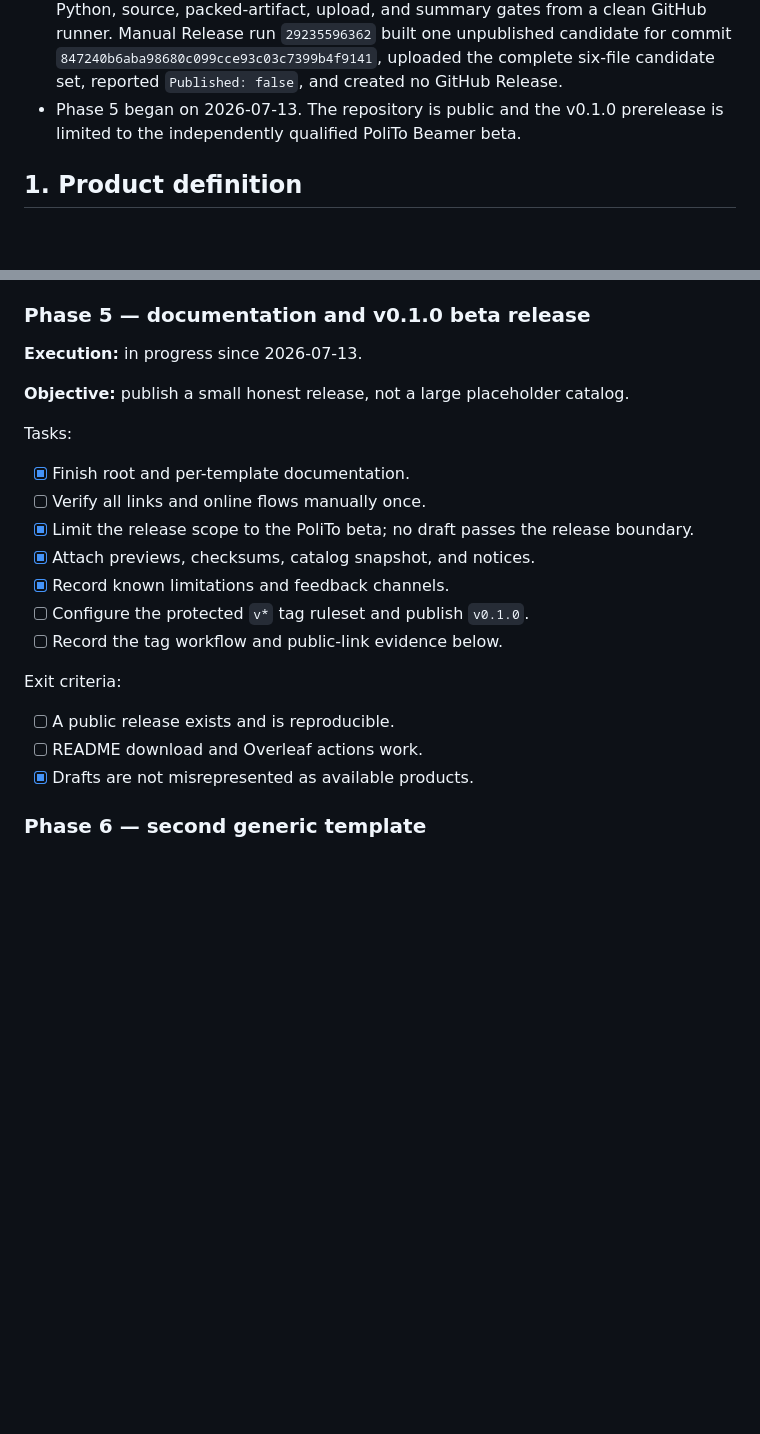
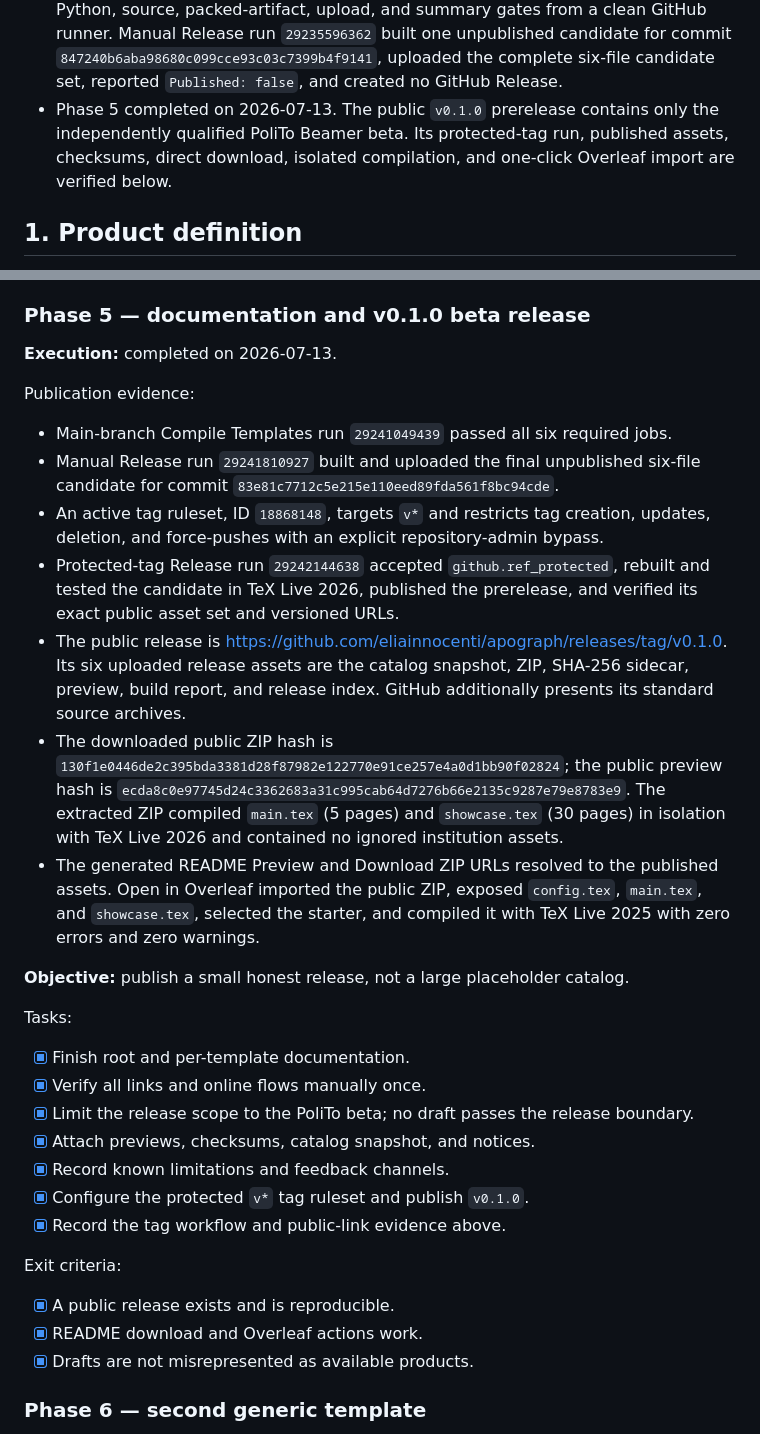
Before and after one commit to eliainnocenti/apograph, a Markdown page: docs/IMPLEMENTATION_PLAN.md, 2 parts joined by grey strips. Rendered like a GitHub page; blank space fills up the shorter version.

Commit message:
docs: record v0.1.0 release evidence

```diff
--- a/docs/IMPLEMENTATION_PLAN.md
+++ b/docs/IMPLEMENTATION_PLAN.md
@@ -20,8 +20,10 @@ Execution progress:
   runner. Manual Release run `29235596362` built one unpublished candidate for
   commit `847240b6aba98680c099cce93c03c7399b4f9141`, uploaded the complete six-file
   candidate set, reported `Published: false`, and created no GitHub Release.
-- Phase 5 began on 2026-07-13. The repository is public and the v0.1.0
-  prerelease is limited to the independently qualified PoliTo Beamer beta.
+- Phase 5 completed on 2026-07-13. The public `v0.1.0` prerelease contains only
+  the independently qualified PoliTo Beamer beta. Its protected-tag run,
+  published assets, checksums, direct download, isolated compilation, and
+  one-click Overleaf import are verified below.
 
 ## 1. Product definition
 
@@ -911,25 +913,52 @@ Exit criteria:
 
 ### Phase 5 — documentation and v0.1.0 beta release
 
-**Execution:** in progress since 2026-07-13.
+**Execution:** completed on 2026-07-13.
+
+Publication evidence:
+
+- Main-branch Compile Templates run `29241049439` passed all six required jobs.
+- Manual Release run `29241810927` built and uploaded the final unpublished
+  six-file candidate for commit
+  `83e81c7712c5e215e110eed89fda561f8bc94cde`.
+- An active tag ruleset, ID `18868148`, targets `v*` and restricts tag creation,
+  updates, deletion, and force-pushes with an explicit repository-admin bypass.
+- Protected-tag Release run `29242144638` accepted `github.ref_protected`,
+  rebuilt and tested the candidate in TeX Live 2026, published the prerelease,
+  and verified its exact public asset set and versioned URLs.
+- The public release is
+  <https://github.com/eliainnocenti/apograph/releases/tag/v0.1.0>. Its six
+  uploaded release assets are the catalog snapshot, ZIP, SHA-256 sidecar,
+  preview, build report, and release index. GitHub additionally presents its
+  standard source archives.
+- The downloaded public ZIP hash is
+  `130f1e0446de2c395bda3381d28f87982e122770e91ce257e4a0d1bb90f02824`;
+  the public preview hash is
+  `ecda8c0e97745d24c3362683a31c995cab64d7276b66e2135c9287e79e8783e9`.
+  The extracted ZIP compiled `main.tex` (5 pages) and `showcase.tex` (30 pages)
+  in isolation with TeX Live 2026 and contained no ignored institution assets.
+- The generated README Preview and Download ZIP URLs resolved to the published
+  assets. Open in Overleaf imported the public ZIP, exposed `config.tex`,
+  `main.tex`, and `showcase.tex`, selected the starter, and compiled it with
+  TeX Live 2025 with zero errors and zero warnings.
 
 **Objective:** publish a small honest release, not a large placeholder catalog.
 
 Tasks:
 
 - [x] Finish root and per-template documentation.
-- [ ] Verify all links and online flows manually once.
+- [x] Verify all links and online flows manually once.
 - [x] Limit the release scope to the PoliTo beta; no draft passes the release
   boundary.
 - [x] Attach previews, checksums, catalog snapshot, and notices.
 - [x] Record known limitations and feedback channels.
-- [ ] Configure the protected `v*` tag ruleset and publish `v0.1.0`.
-- [ ] Record the tag workflow and public-link evidence below.
+- [x] Configure the protected `v*` tag ruleset and publish `v0.1.0`.
+- [x] Record the tag workflow and public-link evidence above.
 
 Exit criteria:
 
-- [ ] A public release exists and is reproducible.
-- [ ] README download and Overleaf actions work.
+- [x] A public release exists and is reproducible.
+- [x] README download and Overleaf actions work.
 - [x] Drafts are not misrepresented as available products.
 
 ### Phase 6 — second generic template
```
Also changed, not shown: CHANGELOG.md (+2 -0 lines), docs/release-process.md (+9 -7 lines).
